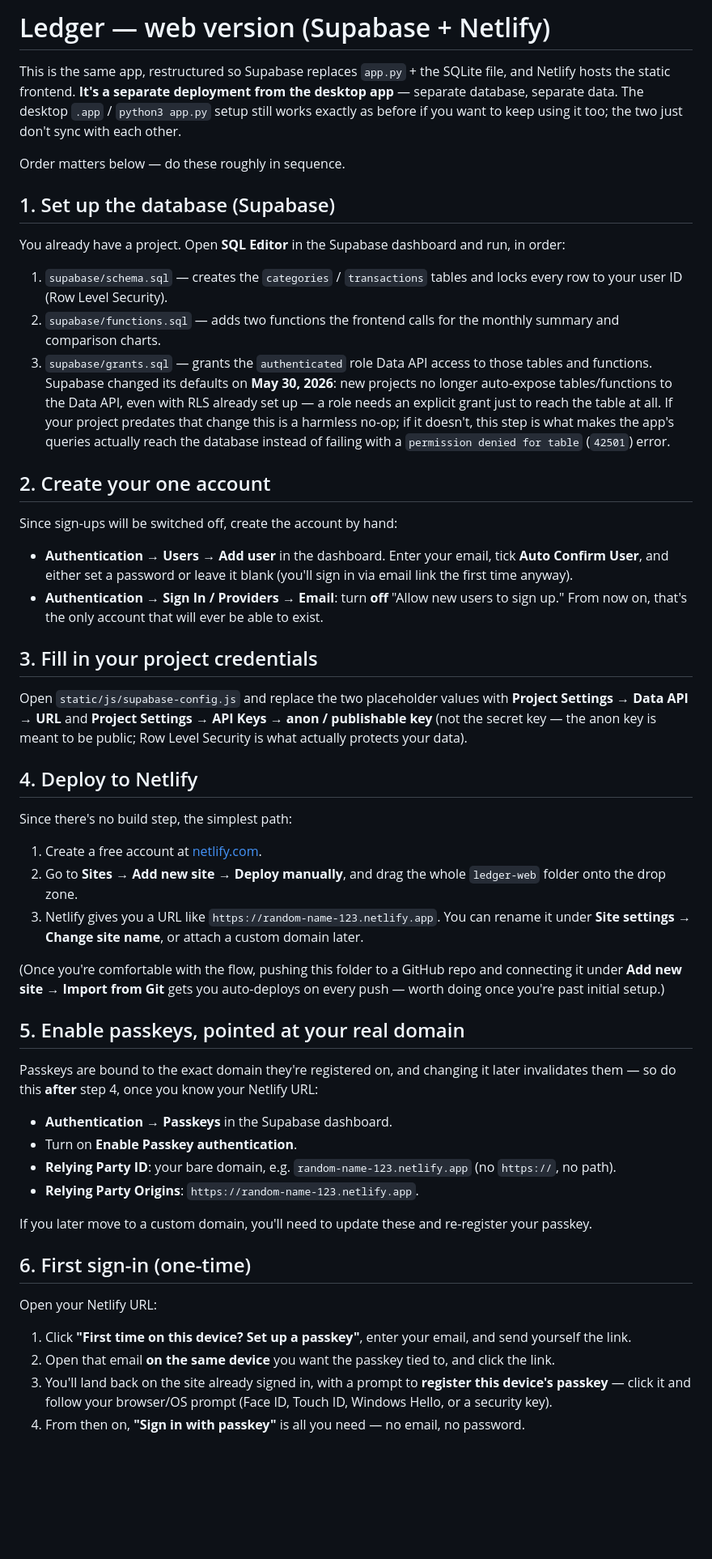
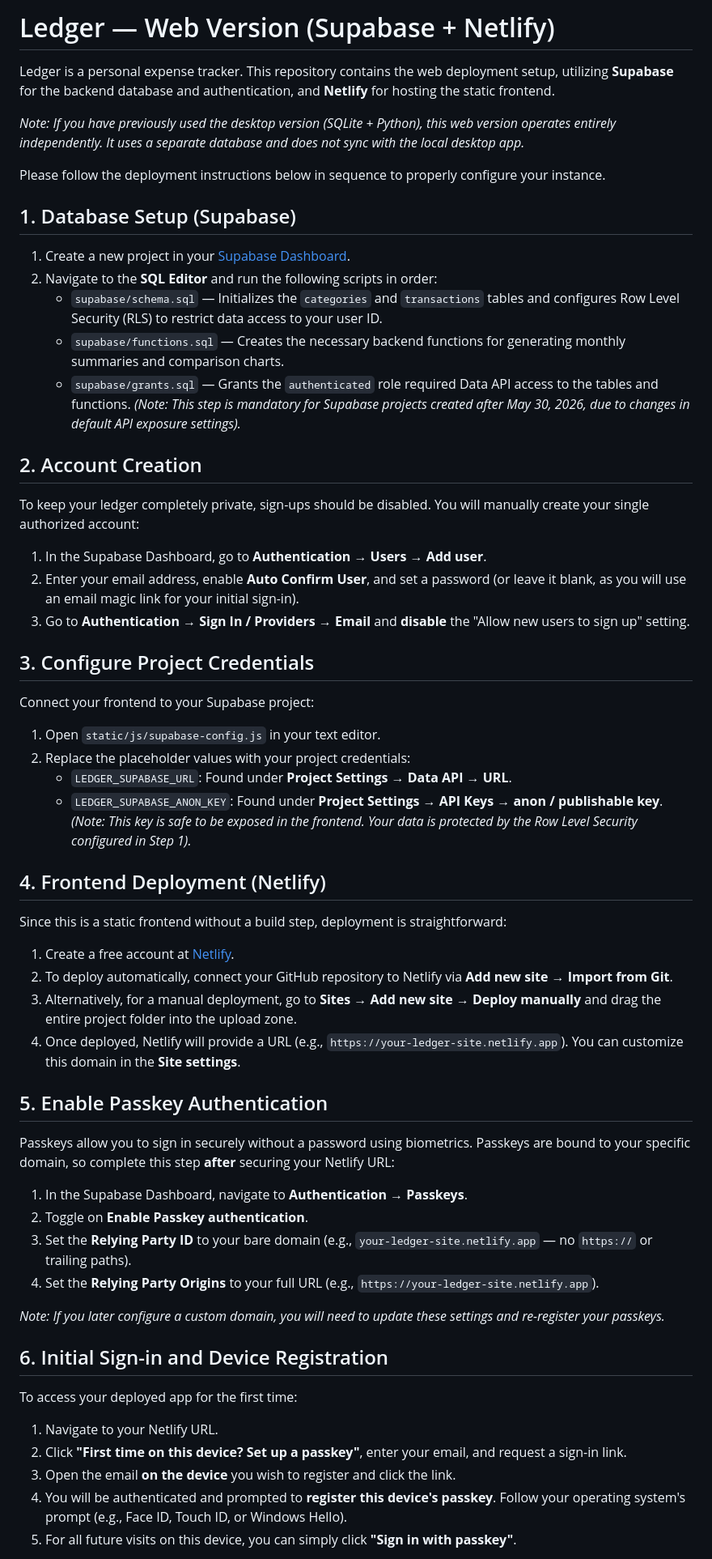
Before and after one commit to Aryan1612/ledger, a Markdown page: README-web.md, the part around one of its changes. Shown at 81% size. Rendered like a GitHub page; blank space fills up the shorter version.

Commit message:
docs: improve README-web.md wording

```diff
--- a/README-web.md
+++ b/README-web.md
@@ -1,59 +1,63 @@
-# Ledger — web version (Supabase + Netlify)
+# Ledger — Web Version (Supabase + Netlify)
 
-This is the same app, restructured so Supabase replaces `app.py` + the SQLite
-file, and Netlify hosts the static frontend. **It's a separate deployment
-from the desktop app** — separate database, separate data. The desktop
-`.app` / `python3 app.py` setup still works exactly as before if you want to
-keep using it too; the two just don't sync with each other.
+Ledger is a personal expense tracker. This repository contains the web deployment setup, utilizing **Supabase** for the backend database and authentication, and **Netlify** for hosting the static frontend.
 
-Order matters below — do these roughly in sequence.
+*Note: If you have previously used the desktop version (SQLite + Python), this web version operates entirely independently. It uses a separate database and does not sync with the local desktop app.*
 
-## 1. Set up the database (Supabase)
+Please follow the deployment instructions below in sequence to properly configure your instance.
 
-You already have a project. Open **SQL Editor** in the Supabase dashboard and run, in order:
+## 1. Database Setup (Supabase)
 
-1. `supabase/schema.sql` — creates the `categories` / `transactions` tables and locks every row to your user ID (Row Level Security).
-2. `supabase/functions.sql` — adds two functions the frontend calls for the monthly summary and comparison charts.
-3. `supabase/grants.sql` — grants the `authenticated` role Data API access to those tables and functions. Supabase changed its defaults on **May 30, 2026**: new projects no longer auto-expose tables/functions to the Data API, even with RLS already set up — a role needs an explicit grant just to reach the table at all. If your project predates that change this is a harmless no-op; if it doesn't, this step is what makes the app's queries actually reach the database instead of failing with a `permission denied for table` (`42501`) error.
+1. Create a new project in your [Supabase Dashboard](https://supabase.com/dashboard).
+2. Navigate to the **SQL Editor** and run the following scripts in order:
+   - `supabase/schema.sql` — Initializes the `categories` and `transactions` tables and configures Row Level Security (RLS) to restrict data access to your user ID.
+   - `supabase/functions.sql` — Creates the necessary backend functions for generating monthly summaries and comparison charts.
+   - `supabase/grants.sql` — Grants the `authenticated` role required Data API access to the tables and functions. *(Note: This step is mandatory for Supabase projects created after May 30, 2026, due to changes in default API exposure settings).*
 
-## 2. Create your one account
+## 2. Account Creation
 
-Since sign-ups will be switched off, create the account by hand:
+To keep your ledger completely private, sign-ups should be disabled. You will manually create your single authorized account:
 
-- **Authentication → Users → Add user** in the dashboard. Enter your email, tick **Auto Confirm User**, and either set a password or leave it blank (you'll sign in via email link the first time anyway).
-- **Authentication → Sign In / Providers → Email**: turn **off** "Allow new users to sign up." From now on, that's the only account that will ever be able to exist.
+1. In the Supabase Dashboard, go to **Authentication → Users → Add user**.
+2. Enter your email address, enable **Auto Confirm User**, and set a password (or leave it blank, as you will use an email magic link for your initial sign-in).
+3. Go to **Authentication → Sign In / Providers → Email** and **disable** the "Allow new users to sign up" setting.
 
-## 3. Fill in your project credentials
+## 3. Configure Project Credentials
 
-Open `static/js/supabase-config.js` and replace the two placeholder values with **Project Settings → Data API → URL** and **Project Settings → API Keys → anon / publishable key** (not the secret key — the anon key is meant to be public; Row Level Security is what actually protects your data).
+Connect your frontend to your Supabase project:
 
-## 4. Deploy to Netlify
+1. Open `static/js/supabase-config.js` in your text editor.
+2. Replace the placeholder values with your project credentials:
+   - `LEDGER_SUPABASE_URL`: Found under **Project Settings → Data API → URL**.
+   - `LEDGER_SUPABASE_ANON_KEY`: Found under **Project Settings → API Keys → anon / publishable key**. *(Note: This key is safe to be exposed in the frontend. Your data is protected by the Row Level Security configured in Step 1).*
 
-Since there's no build step, the simplest path:
+## 4. Frontend Deployment (Netlify)
 
-1. Create a free account at [netlify.com](https://www.netlify.com).
-2. Go to **Sites → Add new site → Deploy manually**, and drag the whole `ledger-web` folder onto the drop zone.
-3. Netlify gives you a URL like `https://random-name-123.netlify.app`. You can rename it under **Site settings → Change site name**, or attach a custom domain later.
+Since this is a static frontend without a build step, deployment is straightforward:
 
-(Once you're comfortable with the flow, pushing this folder to a GitHub repo and connecting it under **Add new site → Import from Git** gets you auto-deploys on every push — worth doing once you're past initial setup.)
+1. Create a free account at [Netlify](https://www.netlify.com).
+2. To deploy automatically, connect your GitHub repository to Netlify via **Add new site → Import from Git**.
+3. Alternatively, for a manual deployment, go to **Sites → Add new site → Deploy manually** and drag the entire project folder into the upload zone.
+4. Once deployed, Netlify will provide a URL (e.g., `https://your-ledger-site.netlify.app`). You can customize this domain in the **Site settings**.
 
-## 5. Enable passkeys, pointed at your real domain
+## 5. Enable Passkey Authentication
 
-Passkeys are bound to the exact domain they're registered on, and changing it later invalidates them — so do this **after** step 4, once you know your Netlify URL:
+Passkeys allow you to sign in securely without a password using biometrics. Passkeys are bound to your specific domain, so complete this step **after** securing your Netlify URL:
 
-- **Authentication → Passkeys** in the Supabase dashboard.
-- Turn on **Enable Passkey authentication**.
-- **Relying Party ID**: your bare domain, e.g. `random-name-123.netlify.app` (no `https://`, no path).
-- **Relying Party Origins**: `https://random-name-123.netlify.app`.
+1. In the Supabase Dashboard, navigate to **Authentication → Passkeys**.
+2. Toggle on **Enable Passkey authentication**.
+3. Set the **Relying Party ID** to your bare domain (e.g., `your-ledger-site.netlify.app` — no `https://` or trailing paths).
+4. Set the **Relying Party Origins** to your full URL (e.g., `https://your-ledger-site.netlify.app`).
 
-If you later move to a custom domain, you'll need to update these and re-register your passkey.
+*Note: If you later configure a custom domain, you will need to update these settings and re-register your passkeys.*
 
-## 6. First sign-in (one-time)
+## 6. Initial Sign-in and Device Registration
 
-Open your Netlify URL:
+To access your deployed app for the first time:
 
-1. Click **"First time on this device? Set up a passkey"**, enter your email, and send yourself the link.
-2. Open that email **on the same device** you want the passkey tied to, and click the link.
-3. You'll land back on the site already signed in, with a prompt to **register this device's passkey** — click it and follow your browser/OS prompt (Face ID, Touch ID, Windows Hello, or a security key).
-4. From then on, **"Sign in with passkey"** is all you need — no email, no password.
+1. Navigate to your Netlify URL.
+2. Click **"First time on this device? Set up a passkey"**, enter your email, and request a sign-in link.
+3. Open the email **on the device** you wish to register and click the link.
+4. You will be authenticated and prompted to **register this device's passkey**. Follow your operating system's prompt (e.g., Face ID, Touch ID, or Windows Hello).
+5. For all future visits on this device, you can simply click **"Sign in with passkey"**.
 
```
Also changed, not shown: other parts of README-web.md (+5 -5 lines).
